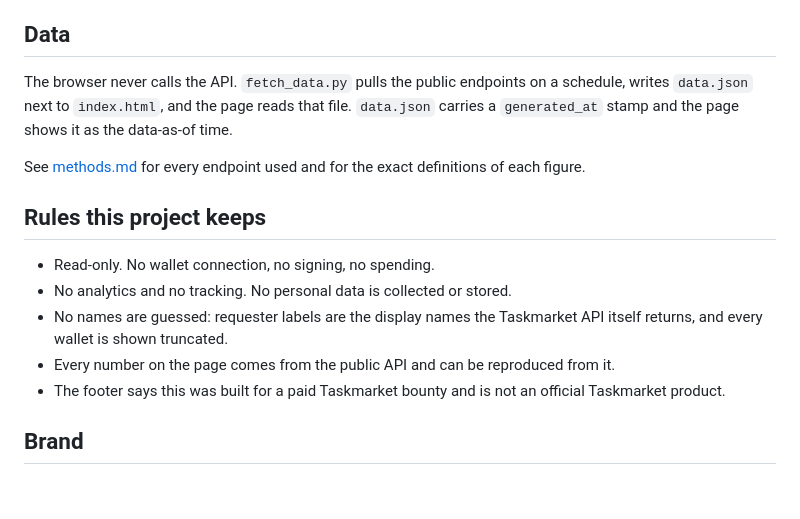
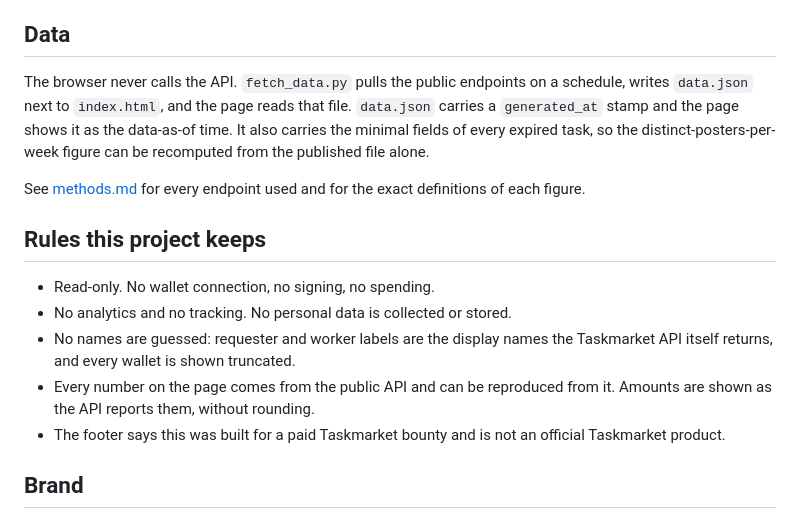
Before and after one commit to climben/taskmarket-live-visualizer, a Markdown page: README.md, the part around one of its changes. GitHub-like rendering; blank space fills up the shorter version.

```diff
--- a/README.md
+++ b/README.md
@@ -46,7 +55,7 @@ To host it yourself, the only requirement is a static file server plus a schedul
 
 ## Data
 
-The browser never calls the API. `fetch_data.py` pulls the public endpoints on a schedule, writes `data.json` next to `index.html`, and the page reads that file. `data.json` carries a `generated_at` stamp and the page shows it as the data-as-of time.
+The browser never calls the API. `fetch_data.py` pulls the public endpoints on a schedule, writes `data.json` next to `index.html`, and the page reads that file. `data.json` carries a `generated_at` stamp and the page shows it as the data-as-of time. It also carries the minimal fields of every expired task, so the distinct-posters-per-week figure can be recomputed from the published file alone.
 
 See [methods.md](methods.md) for every endpoint used and for the exact definitions of each figure.
 
@@ -54,8 +63,8 @@ See [methods.md](methods.md) for every endpoint used and for the exact definitio
 
 - Read-only. No wallet connection, no signing, no spending.
 - No analytics and no tracking. No personal data is collected or stored.
-- No names are guessed: requester labels are the display names the Taskmarket API itself returns, and every wallet is shown truncated.
-- Every number on the page comes from the public API and can be reproduced from it.
+- No names are guessed: requester and worker labels are the display names the Taskmarket API itself returns, and every wallet is shown truncated.
+- Every number on the page comes from the public API and can be reproduced from it. Amounts are shown as the API reports them, without rounding.
 - The footer says this was built for a paid Taskmarket bounty and is not an official Taskmarket product.
 
 ## Brand
```
Also changed, not shown: other parts of README.md (+22 -13 lines), methods.md (+27 -5 lines), assets/og-flow.png (added), assets/og-insight.png (added), assets/og-overview.png (added), assets/og-swarm.png (added), assets/og.png, 11 other files.
